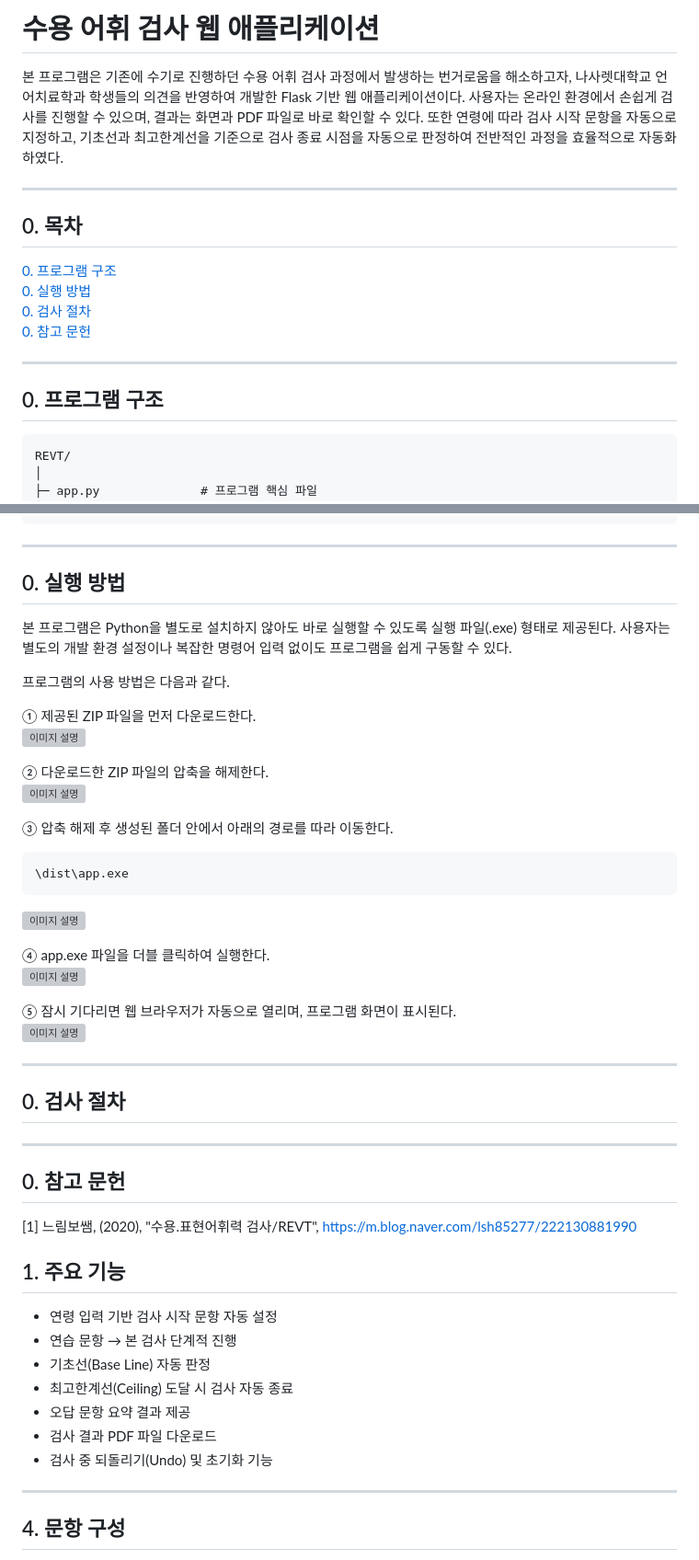
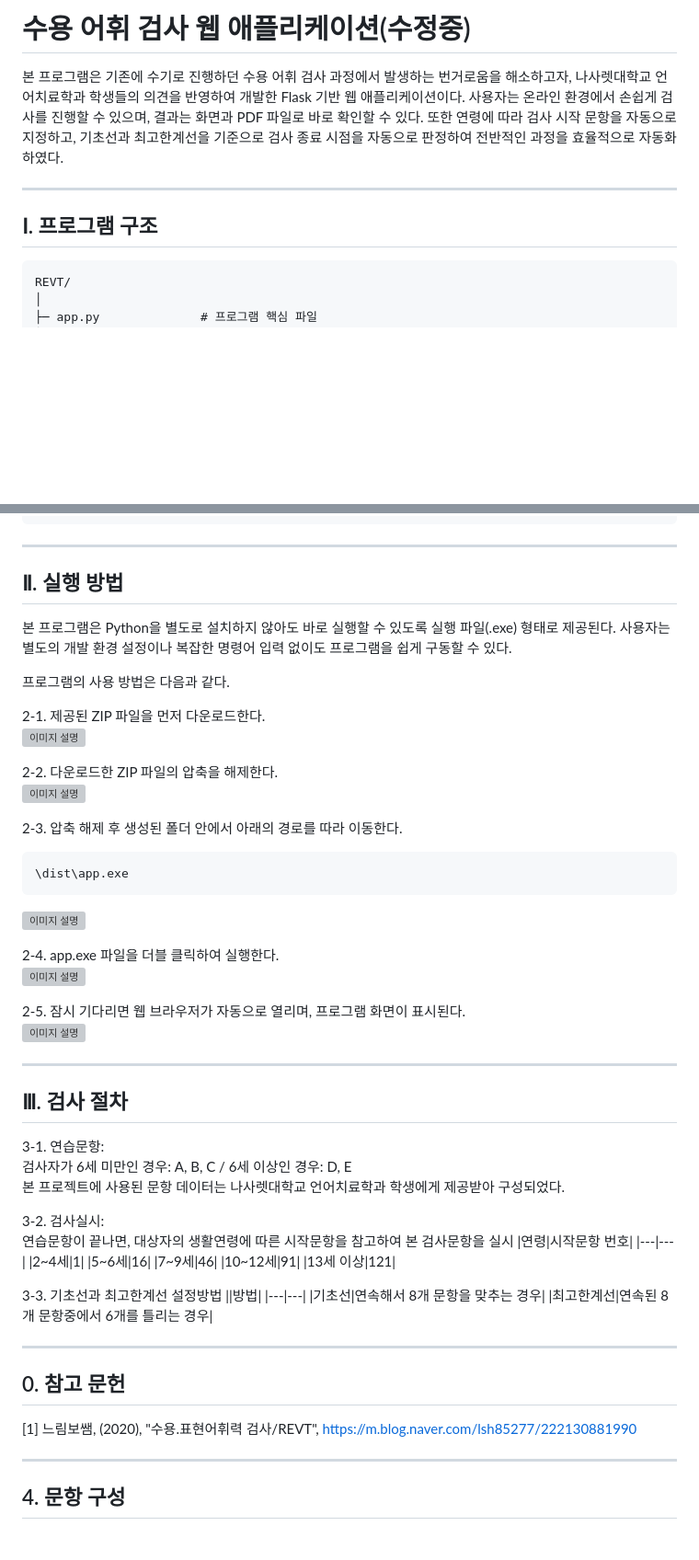
Before and after one commit to haeun0908/REVT, a Markdown page: README.md, 2 parts joined by grey strips. Shown: that part at 92% size. GitHub-like rendering; blank space fills up the shorter version; grey boxes are pictures that could not be loaded.

````diff
--- a/README.md
+++ b/README.md
@@ -1,19 +1,10 @@
-# 수용 어휘 검사 웹 애플리케이션
+# 수용 어휘 검사 웹 애플리케이션(수정중)
 
 본 프로그램은 기존에 수기로 진행하던 수용 어휘 검사 과정에서 발생하는 번거로움을 해소하고자, 나사렛대학교 언어치료학과 학생들의 의견을 반영하여 개발한 Flask 기반 웹 애플리케이션이다. 사용자는 온라인 환경에서 손쉽게 검사를 진행할 수 있으며, 결과는 화면과 PDF 파일로 바로 확인할 수 있다. 또한 연령에 따라 검사 시작 문항을 자동으로 지정하고, 기초선과 최고한계선을 기준으로 검사 종료 시점을 자동으로 판정하여 전반적인 과정을 효율적으로 자동화하였다.
 
 ---
 
-## 0. 목차
-
-[0. 프로그램 구조](#0-프로그램-구조)<br>
-[0. 실행 방법](#0-실행-방법)<br>
-[0. 검사 절차](#0-검사-절차)<br>
-[0. 참고 문헌](#0-참고-문헌)
-
----
-
-## 0. 프로그램 구조
+## Ⅰ. 프로그램 구조
 
 ```
 REVT/
@@ -33,35 +24,53 @@ REVT/
 
 ---
 
-## 0. 실행 방법
+## Ⅱ. 실행 방법
 
 본 프로그램은 Python을 별도로 설치하지 않아도 바로 실행할 수 있도록 실행 파일(.exe) 형태로 제공된다. 사용자는 별도의 개발 환경 설정이나 복잡한 명령어 입력 없이도 프로그램을 쉽게 구동할 수 있다.
 
 프로그램의 사용 방법은 다음과 같다.
 
-① 제공된 ZIP 파일을 먼저 다운로드한다.<br>
+2-1. 제공된 ZIP 파일을 먼저 다운로드한다.<br>
 ![이미지 설명](이미지_경로)
 
-② 다운로드한 ZIP 파일의 압축을 해제한다.<br>
+2-2. 다운로드한 ZIP 파일의 압축을 해제한다.<br>
 ![이미지 설명](이미지_경로)
 
-③ 압축 해제 후 생성된 폴더 안에서 아래의 경로를 따라 이동한다.
+2-3. 압축 해제 후 생성된 폴더 안에서 아래의 경로를 따라 이동한다.
 ```
 \dist\app.exe
 ```
 ![이미지 설명](이미지_경로)
 
-④ app.exe 파일을 더블 클릭하여 실행한다.<br>
+2-4. app.exe 파일을 더블 클릭하여 실행한다.<br>
 ![이미지 설명](이미지_경로)
 
-⑤ 잠시 기다리면 웹 브라우저가 자동으로 열리며, 프로그램 화면이 표시된다.<br>
+2-5. 잠시 기다리면 웹 브라우저가 자동으로 열리며, 프로그램 화면이 표시된다.<br>
 ![이미지 설명](이미지_경로)
 
 ---
 
-## 0. 검사 절차
+## Ⅲ. 검사 절차
 
+3-1. 연습문항:<br>
+   검사자가 6세 미만인 경우: A, B, C / 6세 이상인 경우: D, E<br>
+   본 프로젝트에 사용된 문항 데이터는 나사렛대학교 언어치료학과 학생에게 제공받아 구성되었다.
 
+3-2. 검사실시:<br>
+   연습문항이 끝나면, 대상자의 생활연령에 따른 시작문항을 참고하여 본 검사문항을 실시
+   |연령|시작문항 번호|
+   |---|---|
+   |2~4세|1|
+   |5~6세|16|
+   |7~9세|46|
+   |10~12세|91|
+   |13세 이상|121|
+
+3-3. 기초선과 최고한계선 설정방법
+   ||방법|
+   |---|---|
+   |기초선|연속해서 8개 문항을 맞추는 경우|
+   |최고한계선|연속된 8개 문항중에서 6개를 틀리는 경우|
 
 ---
 
@@ -84,15 +93,7 @@ REVT/
 
 
 
-## 1. 주요 기능
 
-* 연령 입력 기반 검사 시작 문항 자동 설정
-* 연습 문항 → 본 검사 단계적 진행
-* 기초선(Base Line) 자동 판정
-* 최고한계선(Ceiling) 도달 시 검사 자동 종료
-* 오답 문항 요약 결과 제공
-* 검사 결과 PDF 파일 다운로드
-* 검사 중 되돌리기(Undo) 및 초기화 기능
 
 ---
 
````
